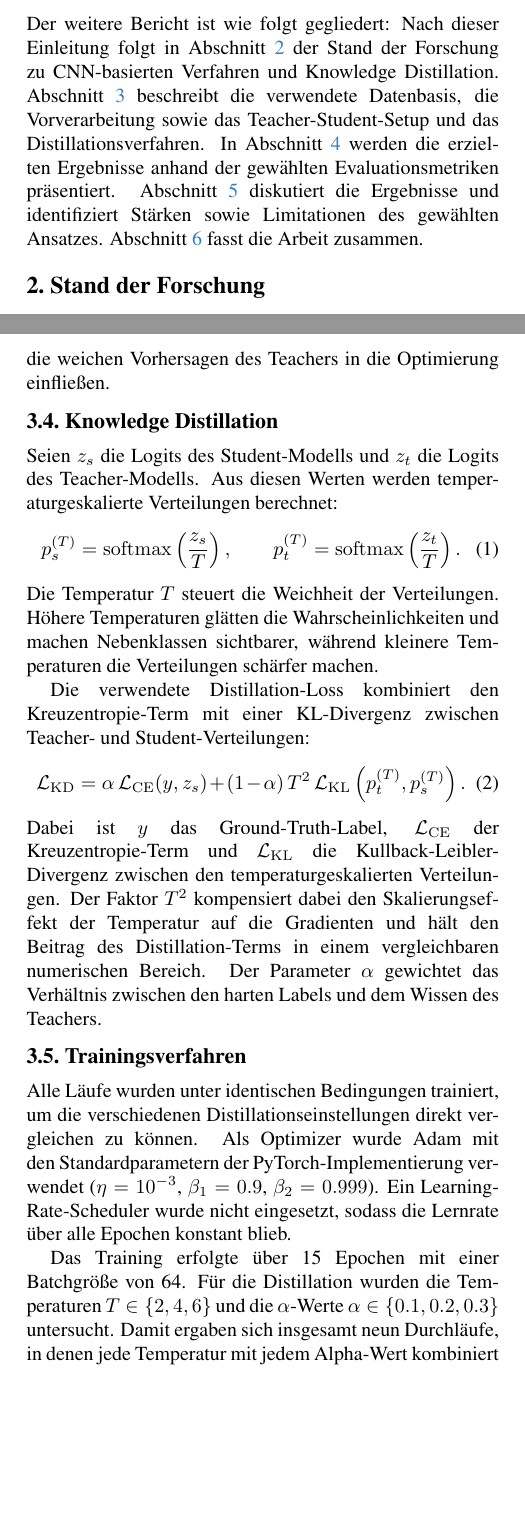
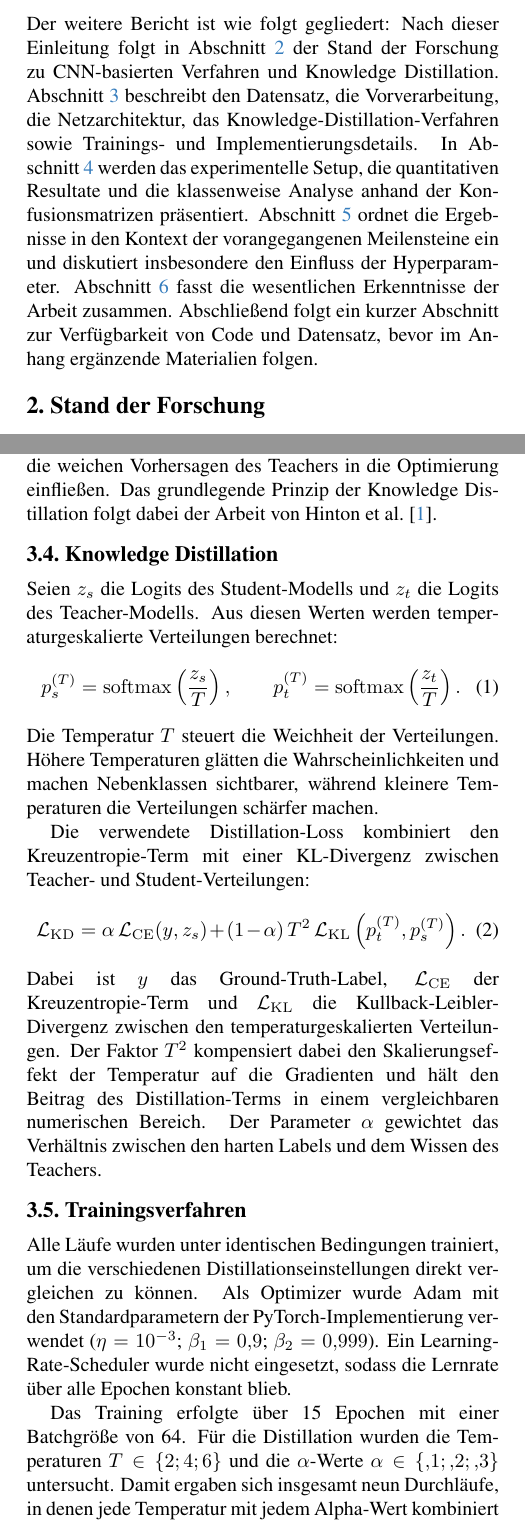
Before and after one commit to FabianHen/DeepLearning, a LaTeX paper (docs/milestone3/main.tex, which reads docs/milestone3/sec/1_intro.tex, docs/milestone3/sec/3_methods.tex): two parts of the columns of pages 1 and 2 of 10, joined at a grey line, cut so that both start at the same text, the shorter picture padded with empty space. Compiled offline with pdfLaTeX.

Commit message:
minor changes in milestone 3

```diff
--- a/docs/milestone3/sec/1_intro.tex
+++ b/docs/milestone3/sec/1_intro.tex
@@ -31,7 +31,8 @@ Im Rahmen dieser Arbeit werden insbesondere folgende Fragen betrachtet:
 
 Der weitere Bericht ist wie folgt gegliedert:
 Nach dieser Einleitung folgt in Abschnitt~\ref{sec:stand-der-forschung} der Stand der Forschung zu CNN-basierten Verfahren und Knowledge Distillation.
-Abschnitt~\ref{sec:methode} beschreibt die verwendete Datenbasis, die Vorverarbeitung sowie das Teacher-Student-Setup und das Distillationsverfahren.
-In Abschnitt~\ref{sec:ergebnisse} werden die erzielten Ergebnisse anhand der gewählten Evaluationsmetriken präsentiert.
-Abschnitt~\ref{sec:diskussion} diskutiert die Ergebnisse und identifiziert Stärken sowie Limitationen des gewählten Ansatzes.
-Abschnitt~\ref{sec:fazit} fasst die Arbeit zusammen.
+Abschnitt~\ref{sec:methode} beschreibt den Datensatz, die Vorverarbeitung, die Netzarchitektur, das Knowledge-Distillation-Verfahren sowie Trainings- und Implementierungsdetails.
+In Abschnitt~\ref{sec:ergebnisse} werden das experimentelle Setup, die quantitativen Resultate und die klassenweise Analyse anhand der Konfusionsmatrizen präsentiert.
+Abschnitt~\ref{sec:diskussion} ordnet die Ergebnisse in den Kontext der vorangegangenen Meilensteine ein und diskutiert insbesondere den Einfluss der Hyperparameter.
+Abschnitt~\ref{sec:fazit} fasst die wesentlichen Erkenntnisse der Arbeit zusammen.
+Abschließend folgt ein kurzer Abschnitt zur Verfügbarkeit von Code und Datensatz, bevor im Anhang ergänzende Materialien folgen.
--- a/docs/milestone3/sec/3_methods.tex
+++ b/docs/milestone3/sec/3_methods.tex
@@ -25,6 +23,7 @@ Damit bleibt der Student deutlich kleiner als der Teacher, erhält aber eine sta
 
 Beide Netze geben vor der Softmax-Aktivierung Logits aus.
 Diese Logits sind die Grundlage für die Distillation, da nicht nur die harten Klassenlabels, sondern auch die weichen Vorhersagen des Teachers in die Optimierung einfließen.
+Das grundlegende Prinzip der Knowledge Distillation folgt dabei der Arbeit von Hinton et al.~\cite{hinton2015distilling}.
 
 \subsection{Knowledge Distillation}
 \label{subsec:distillation}
@@ -51,25 +50,23 @@ Der Parameter $\alpha$ gewichtet das Verhältnis zwischen den harten Labels und
 \label{subsec:training}
 
 Alle Läufe wurden unter identischen Bedingungen trainiert, um die verschiedenen Distillationseinstellungen direkt vergleichen zu können.
-Als Optimizer wurde Adam mit den Standardparametern der PyTorch-Implementierung verwendet ($\eta = 10^{-3}$, $\beta_1 = 0.9$, $\beta_2 = 0.999$).
+Als Optimizer wurde Adam mit den Standardparametern der PyTorch-Implementierung verwendet ($\eta = 10^{-3}$; $\beta_1 = 0{,}9$; $\beta_2 = 0{,}999$).
 Ein Learning-Rate-Scheduler wurde nicht eingesetzt, sodass die Lernrate über alle Epochen konstant blieb.
 
 Das Training erfolgte über 15~Epochen mit einer Batchgröße von 64.
-Für die Distillation wurden die Temperaturen $T \in \{2, 4, 6\}$ und die $\alpha$-Werte $\alpha \in \{0.1, 0.2, 0.3\}$ untersucht.
+Für die Distillation wurden die Temperaturen $T \in \{2; 4; 6\}$ und die $\alpha$-Werte $\alpha \in \{{,}1; {,}2; {,}3\}$ untersucht.
 Damit ergaben sich insgesamt neun Durchläufe, in denen jede Temperatur mit jedem Alpha-Wert kombiniert wurde.
 
 Die Bewertung erfolgte primär über die Test-Accuracy.
 Zusätzlich wurden nach jeder Epoche die Validierungs-Accuracy und der Validierungs-Loss berechnet und mit TensorBoard protokolliert.
 Auch die Konfusionsmatrix wurde auf der Validierungsmenge pro Epoche erstellt, um klassenspezifische Fehlklassifikationen sichtbar zu machen.
 
-% --- 2.5 Implementierungsdetails ---
 \subsection{Implementierungsdetails}
 \label{subsec:implementierung}
 
 Die technischen Details zur Dataset-Klasse, zur Stratifizierung, zur DataLoader-Konfiguration sowie zum Logging entsprechen ebenfalls weitgehend der ersten Arbeit~\cite{steidlehenssler2026milestone1}.
 Für die hier untersuchten Distillation-Läufe wurden diese Bestandteile nicht neu konzipiert, sondern als gemeinsame Infrastruktur übernommen, damit der Effekt von Teacher, Student sowie Temperatur und $\alpha$ isoliert untersucht werden kann.
 
-% --- 2.6 Evaluationsmetrik ---
 \subsection{Evaluationsmetrik}
 \label{subsec:evaluation}
 
```
Also changed, not shown: docs/milestone3/main.bib (+7 -0 lines), docs/milestone3/sec/7_availability.tex (+1 -0 lines), docs/milestone3/sec/3_methods.tex (2 more changed lines). Lines whose indentation alone changed are shown as unchanged.
